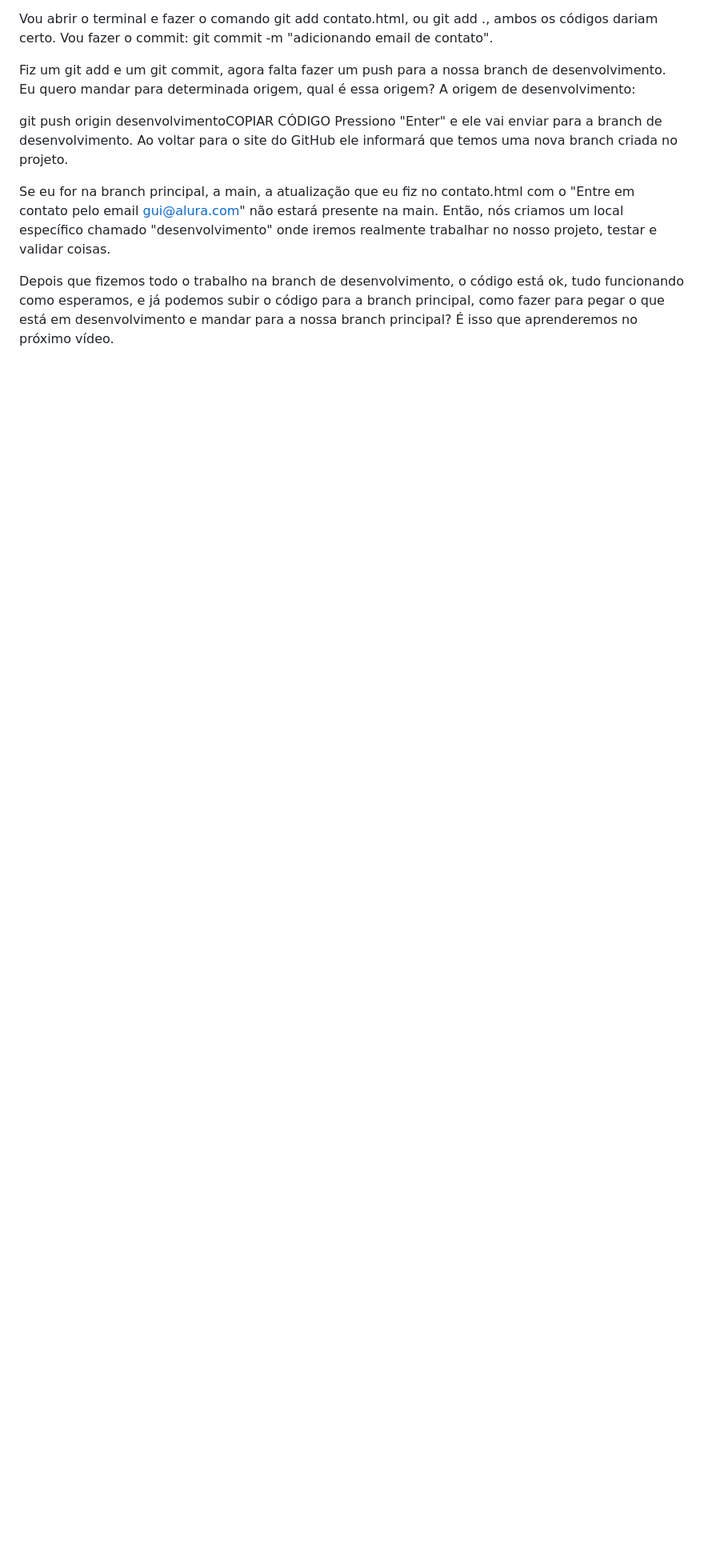
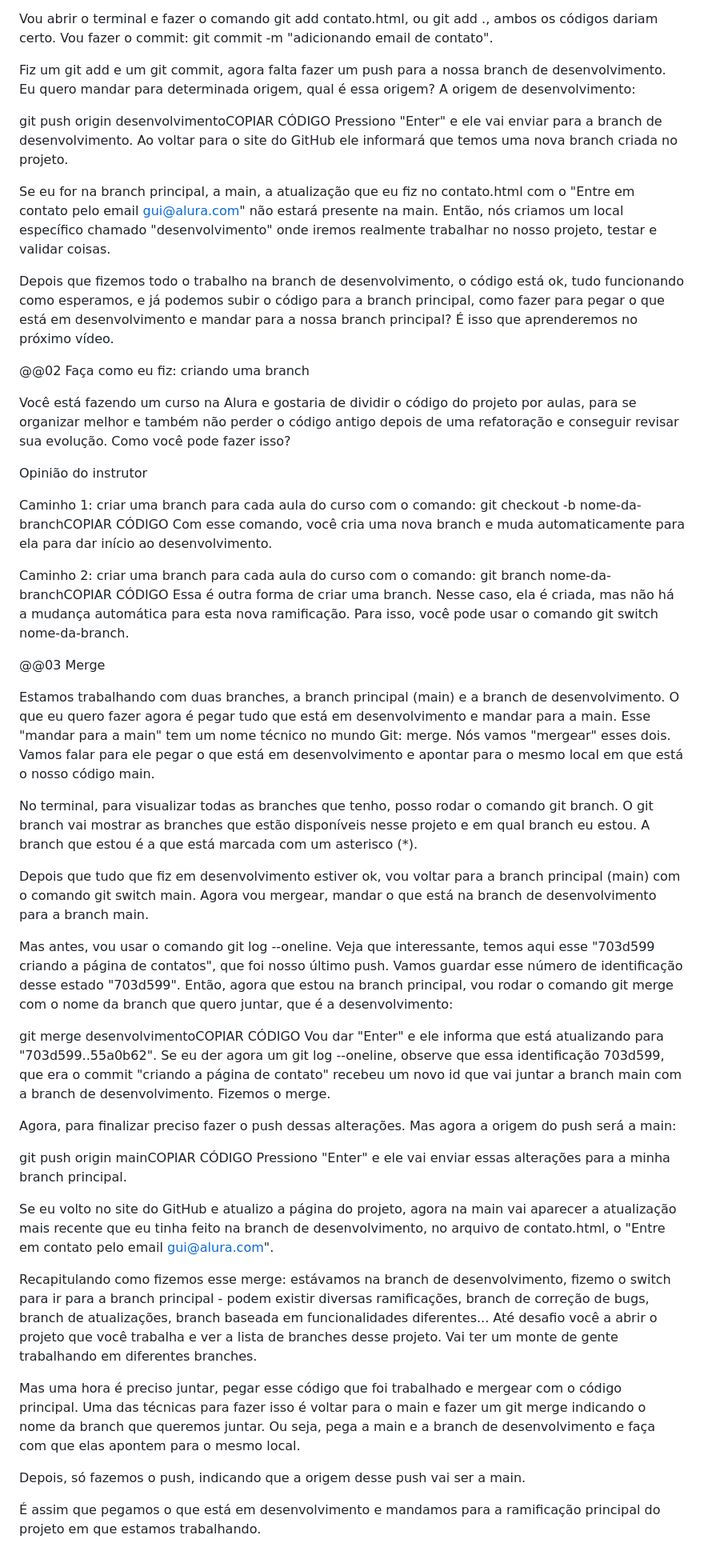
Before and after one commit to souzaleandror/sistema-de-cadastro, a Markdown page: notes.md, the part around the change. Shown at 80% size. GitHub-like rendering; blank space fills up the shorter version.

```diff
--- a/notes.md
+++ b/notes.md
@@ -695,3 +695,48 @@ Pressiono "Enter" e ele vai enviar para a branch de desenvolvimento. Ao voltar p
 Se eu for na branch principal, a main, a atualização que eu fiz no contato.html com o "Entre em contato pelo email gui@alura.com" não estará presente na main. Então, nós criamos um local específico chamado "desenvolvimento" onde iremos realmente trabalhar no nosso projeto, testar e validar coisas.
 
 Depois que fizemos todo o trabalho na branch de desenvolvimento, o código está ok, tudo funcionando como esperamos, e já podemos subir o código para a branch principal, como fazer para pegar o que está em desenvolvimento e mandar para a nossa branch principal? É isso que aprenderemos no próximo vídeo.
+
+@@02
+Faça como eu fiz: criando uma branch
+
+Você está fazendo um curso na Alura e gostaria de dividir o código do projeto por aulas, para se organizar melhor e também não perder o código antigo depois de uma refatoração e conseguir revisar sua evolução. Como você pode fazer isso?
+
+Opinião do instrutor
+
+Caminho 1: criar uma branch para cada aula do curso com o comando:
+git checkout -b nome-da-branchCOPIAR CÓDIGO
+Com esse comando, você cria uma nova branch e muda automaticamente para ela para dar início ao desenvolvimento.
+
+Caminho 2: criar uma branch para cada aula do curso com o comando:
+git branch nome-da-branchCOPIAR CÓDIGO
+Essa é outra forma de criar uma branch. Nesse caso, ela é criada, mas não há a mudança automática para esta nova ramificação. Para isso, você pode usar o comando git switch nome-da-branch.
+
+@@03
+Merge
+
+Estamos trabalhando com duas branches, a branch principal (main) e a branch de desenvolvimento. O que eu quero fazer agora é pegar tudo que está em desenvolvimento e mandar para a main.
+Esse "mandar para a main" tem um nome técnico no mundo Git: merge. Nós vamos "mergear" esses dois. Vamos falar para ele pegar o que está em desenvolvimento e apontar para o mesmo local em que está o nosso código main.
+
+No terminal, para visualizar todas as branches que tenho, posso rodar o comando git branch. O git branch vai mostrar as branches que estão disponíveis nesse projeto e em qual branch eu estou. A branch que estou é a que está marcada com um asterisco (*).
+
+Depois que tudo que fiz em desenvolvimento estiver ok, vou voltar para a branch principal (main) com o comando git switch main. Agora vou mergear, mandar o que está na branch de desenvolvimento para a branch main.
+
+Mas antes, vou usar o comando git log --oneline. Veja que interessante, temos aqui esse "703d599 criando a página de contatos", que foi nosso último push. Vamos guardar esse número de identificação desse estado "703d599". Então, agora que estou na branch principal, vou rodar o comando git merge com o nome da branch que quero juntar, que é a desenvolvimento:
+
+git merge desenvolvimentoCOPIAR CÓDIGO
+Vou dar "Enter" e ele informa que está atualizando para "703d599..55a0b62". Se eu der agora um git log --oneline, observe que essa identificação 703d599, que era o commit "criando a página de contato" recebeu um novo id que vai juntar a branch main com a branch de desenvolvimento. Fizemos o merge.
+
+Agora, para finalizar preciso fazer o push dessas alterações. Mas agora a origem do push será a main:
+
+git push origin mainCOPIAR CÓDIGO
+Pressiono "Enter" e ele vai enviar essas alterações para a minha branch principal.
+
+Se eu volto no site do GitHub e atualizo a página do projeto, agora na main vai aparecer a atualização mais recente que eu tinha feito na branch de desenvolvimento, no arquivo de contato.html, o "Entre em contato pelo email gui@alura.com".
+
+Recapitulando como fizemos esse merge: estávamos na branch de desenvolvimento, fizemo o switch para ir para a branch principal - podem existir diversas ramificações, branch de correção de bugs, branch de atualizações, branch baseada em funcionalidades diferentes... Até desafio você a abrir o projeto que você trabalha e ver a lista de branches desse projeto. Vai ter um monte de gente trabalhando em diferentes branches.
+
+Mas uma hora é preciso juntar, pegar esse código que foi trabalhado e mergear com o código principal. Uma das técnicas para fazer isso é voltar para o main e fazer um git merge indicando o nome da branch que queremos juntar. Ou seja, pega a main e a branch de desenvolvimento e faça com que elas apontem para o mesmo local.
+
+Depois, só fazemos o push, indicando que a origem desse push vai ser a main.
+
+É assim que pegamos o que está em desenvolvimento e mandamos para a ramificação principal do projeto em que estamos trabalhando.
```
